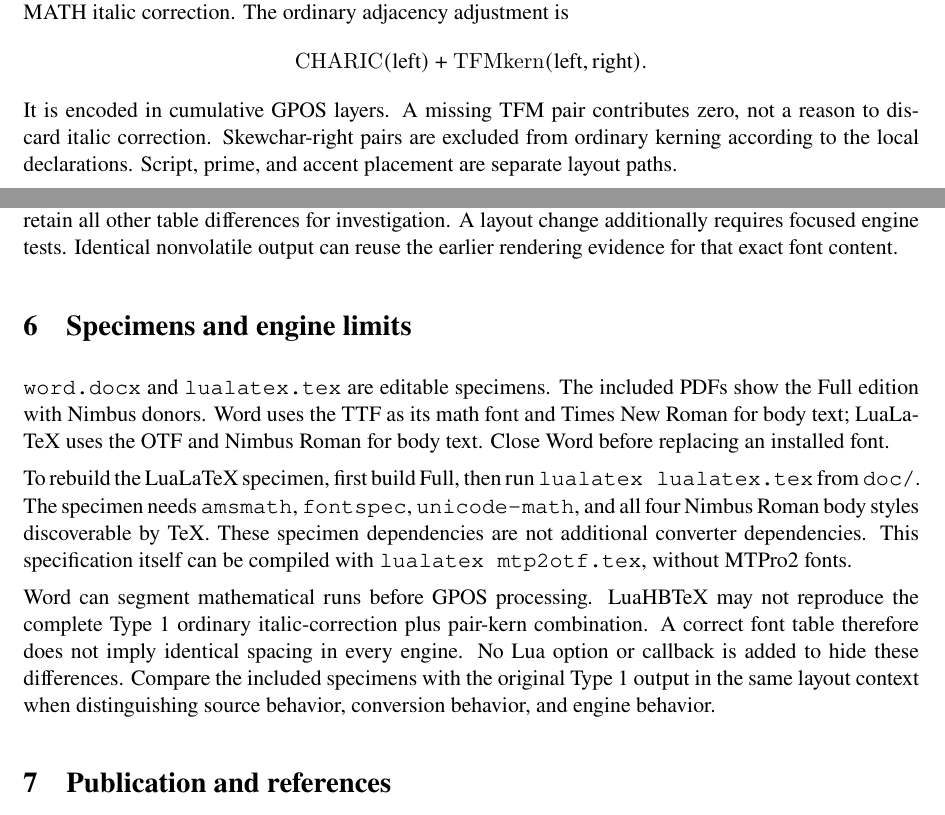
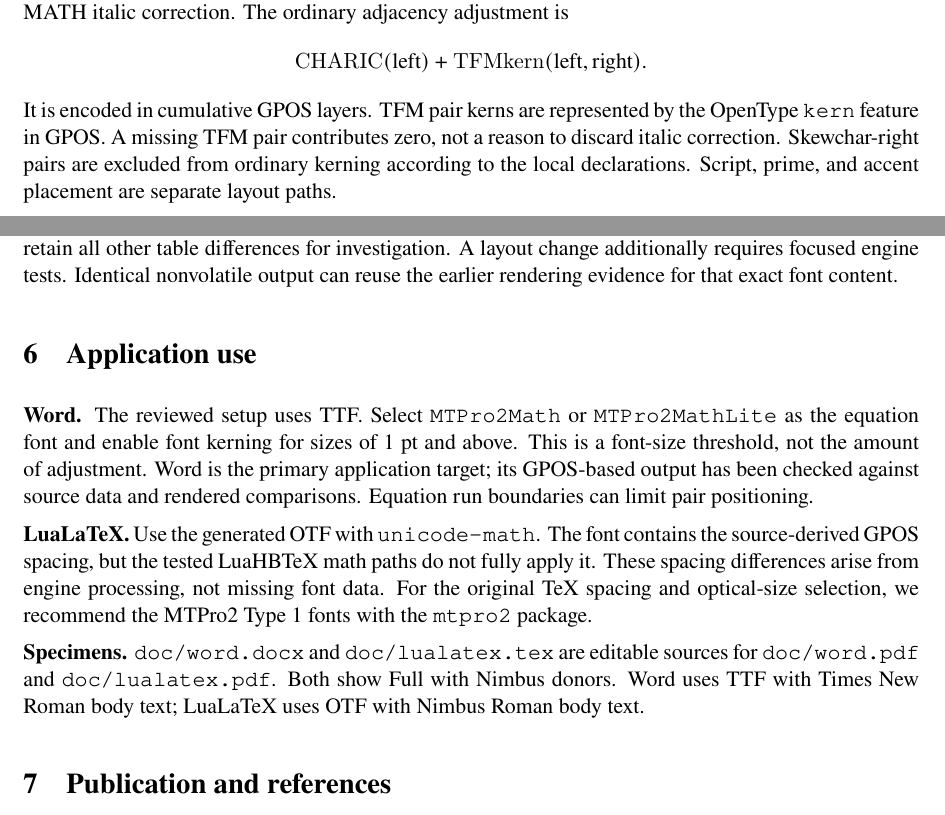
Before and after one commit to satom-zk/mtp2otf, a LaTeX document (doc/mtp2otf.tex): two parts of pages 3 and 5 of 8, joined at a grey line, cut so that both start at the same text. Compiled offline with LuaLaTeX; a missing font is replaced by an installed copy or a similar font.

Commit message:
Update documentation and specimens

```diff
--- a/doc/mtp2otf.tex
+++ b/doc/mtp2otf.tex
@@ -140,7 +140,8 @@ adjacency adjustment is
   \operatorname{CHARIC}(\text{left})
   + \operatorname{TFMkern}(\text{left},\text{right}).
 \]
-It is encoded in cumulative GPOS layers. A missing TFM pair contributes
+It is encoded in cumulative GPOS layers. TFM pair kerns are represented
+by the OpenType \file{kern} feature in GPOS. A missing TFM pair contributes
 zero, not a reason to discard italic correction. Skewchar-right pairs
 are excluded from ordinary kerning according to the local declarations.
 Script, prime, and accent placement are separate layout paths.
@@ -265,27 +266,28 @@ table differences for investigation. A layout change additionally
 requires focused engine tests. Identical nonvolatile output can reuse
 the earlier rendering evidence for that exact font content.
 
-\section{Specimens and engine limits}
-\file{word.docx} and \file{lualatex.tex} are editable specimens. The
-included PDFs show the Full edition with Nimbus donors. Word uses the
-TTF as its math font and Times New Roman for body text; LuaLaTeX uses
-the OTF and Nimbus Roman for body text. Close Word before replacing
-an installed font.
+\section{Application use}
+\textbf{Word.}
+The reviewed setup uses TTF. Select \file{MTPro2 Math} or
+\file{MTPro2 Math Lite} as the equation font and enable font kerning
+for sizes of 1~pt and above. This is a font-size threshold, not the
+amount of adjustment. Word is the primary application target; its
+GPOS-based output has been checked against source data and rendered
+comparisons. Equation run boundaries can limit pair positioning.
 
-To rebuild the LuaLaTeX specimen, first build Full, then run
-\texttt{lualatex lualatex.tex} from \file{doc/}. The specimen needs
-\file{amsmath}, \file{fontspec}, \file{unicode-math}, and all four Nimbus
-Roman body styles discoverable by TeX. These specimen dependencies are
-not additional converter dependencies. This specification itself can
-be compiled with \texttt{lualatex mtp2otf.tex}, without MTPro2 fonts.
+\textbf{LuaLaTeX.}
+Use the generated OTF with \file{unicode-math}. The font contains the
+source-derived GPOS spacing, but the tested LuaHBTeX math paths do not
+fully apply it. These spacing differences arise from engine processing,
+not missing font data. For the original TeX spacing and optical-size
+selection, we recommend the MTPro2 Type~1 fonts with the \file{mtpro2}
+package.
 
-Word can segment mathematical runs before GPOS processing. LuaHBTeX
-may not reproduce the complete Type~1 ordinary italic-correction plus
-pair-kern combination. A correct font table therefore does not imply
-identical spacing in every engine. No Lua option or callback is added
-to hide these differences. Compare the included specimens with the original
-Type~1 output in the same layout context when distinguishing source
-behavior, conversion behavior, and engine behavior.
+\textbf{Specimens.}
+\file{doc/word.docx} and \file{doc/lualatex.tex} are editable sources for
+\file{doc/word.pdf} and \file{doc/lualatex.pdf}. Both show Full with
+Nimbus donors. Word uses TTF with Times New Roman body text;
+LuaLaTeX uses OTF with Nimbus Roman body text.
 
 \section{Publication and references}
 The public tree contains the shell entry point, Python tools, README,
```
Also changed, not shown: doc/lualatex.tex (+16 -0 lines), doc/lualatex.pdf, doc/mtp2otf.pdf, doc/word.pdf, 3 other files.
